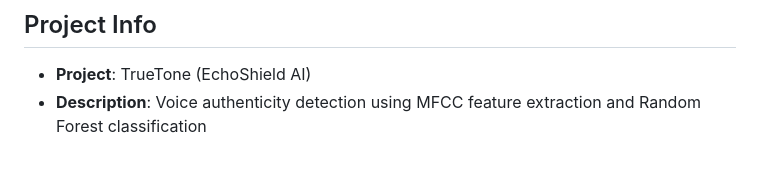
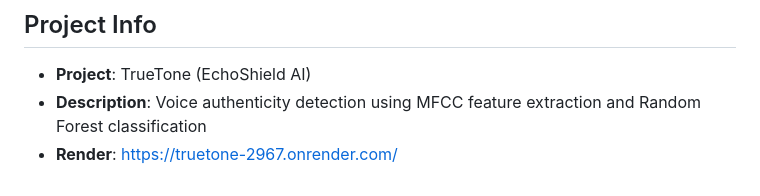
Before and after one commit to dhaks-cse/truetone, a Markdown page: README.md, the part around the change. Rendered like a GitHub page.

Commit message:
Add render link to project info in README

```diff
--- a/README.md
+++ b/README.md
@@ -222,3 +222,4 @@ curl http://localhost:5000/history
 
 - **Project**: TrueTone (EchoShield AI)
 - **Description**: Voice authenticity detection using MFCC feature extraction and Random Forest classification
+- **Render**: https://truetone-2967.onrender.com/
```
